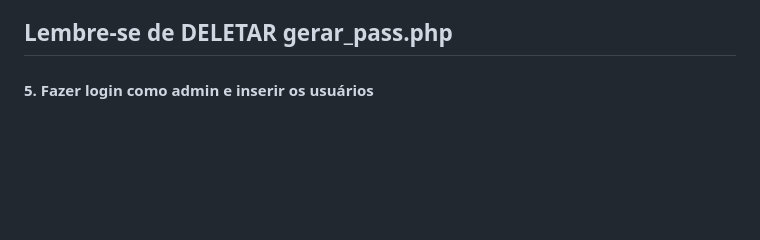
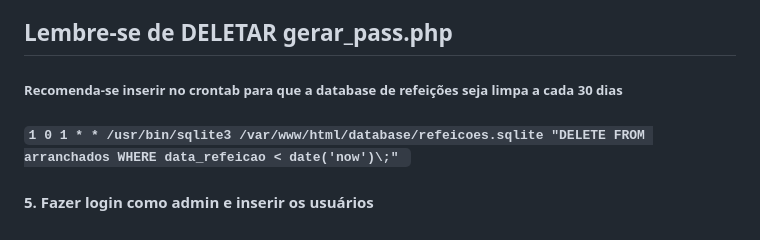
Before and after one commit to deathToAI/Project_Wizard, a Markdown page: README.md, the part around the change. GitHub-like rendering; blank space fills up the shorter version.

````diff
--- a/README.md
+++ b/README.md
@@ -107,5 +107,7 @@ sudo openssl req -x509 -nodes -days 365 -newkey rsa:2048 -keyout /etc/apache2/ss
     b.Criará as tabelas de **'user'** e **'arranchados'** <br>
     c.Criará o user **'admin'** e **'furriel'** com a senha já criptografa
 ## Lembre-se de **DELETAR gerar_pass.php**
+##### Recomenda-se inserir no crontab para que a database de refeições seja limpa a cada 30 dias
+##### ```1 0 1 * * /usr/bin/sqlite3 /var/www/html/database/refeicoes.sqlite "DELETE FROM arranchados WHERE data_refeicao < date('now')\;" ```
 
 #### 5. Fazer login como admin e inserir os usuários
````
